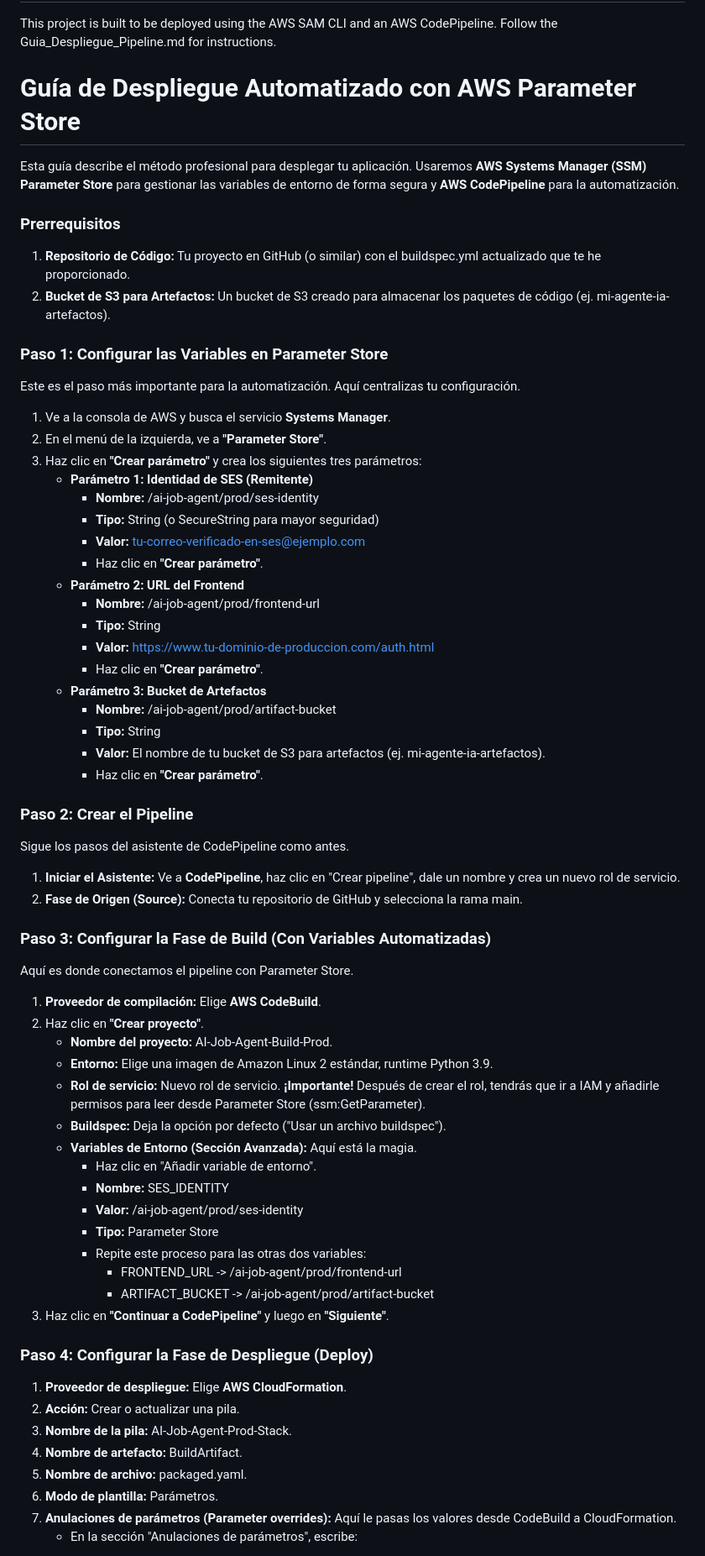
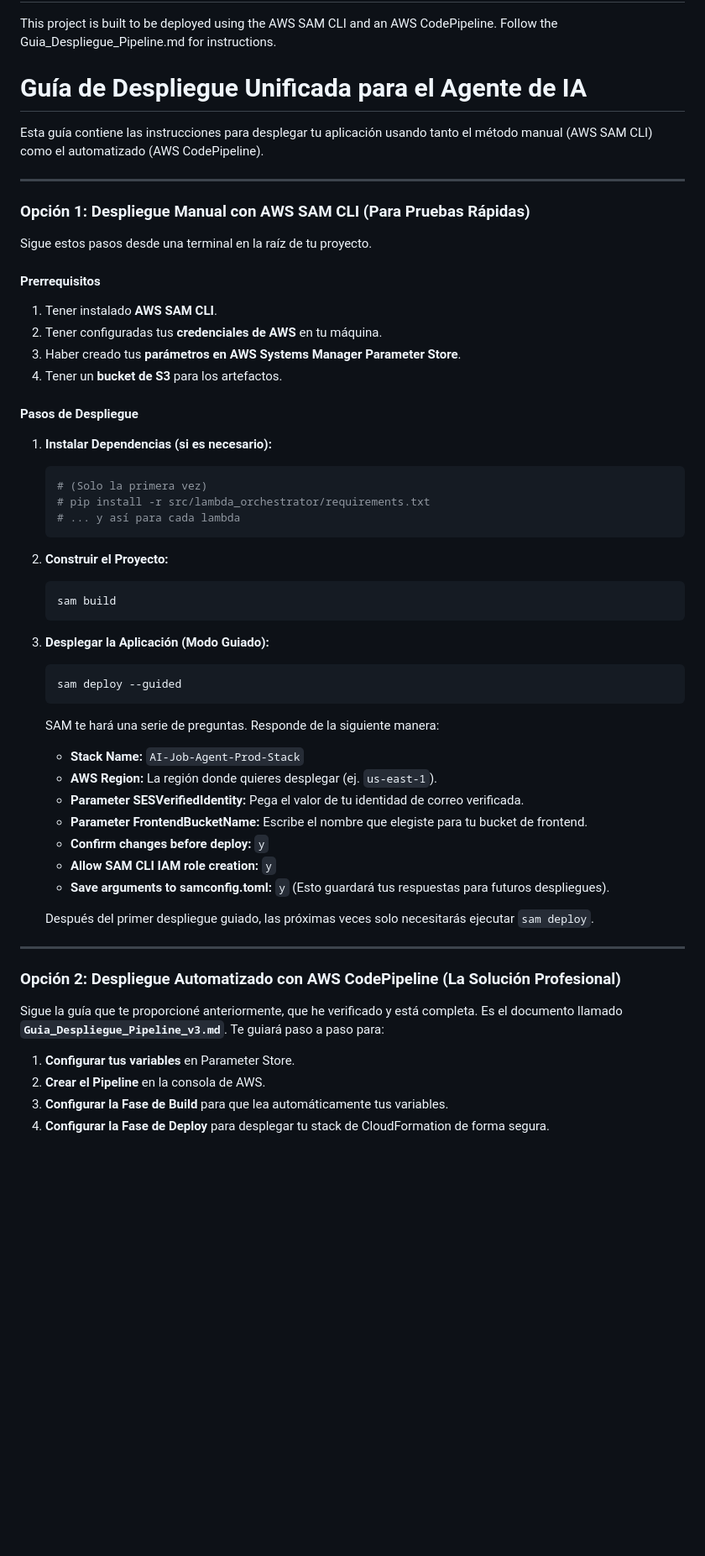
Before and after one commit to Juanmanuelramirez/ai-job-agent, a Markdown page: README.md, the part around the change printed below. Shown: that part at 84% size. GitHub-like rendering; blank space fills up the shorter version.

````diff
--- a/README.md
+++ b/README.md
@@ -41,73 +41,59 @@ This project is built to be deployed using the AWS SAM CLI and an AWS CodePipeli
 
 
 
-# **Guía de Despliegue Automatizado con AWS Parameter Store**
+# Guía de Despliegue Unificada para el Agente de IA
 
-Esta guía describe el método profesional para desplegar tu aplicación. Usaremos **AWS Systems Manager (SSM) Parameter Store** para gestionar las variables de entorno de forma segura y **AWS CodePipeline** para la automatización.
+Esta guía contiene las instrucciones para desplegar tu aplicación usando tanto el método manual (AWS SAM CLI) como el automatizado (AWS CodePipeline).
 
-### **Prerrequisitos**
+---
 
-1. **Repositorio de Código:** Tu proyecto en GitHub (o similar) con el buildspec.yml actualizado que te he proporcionado.
-2. **Bucket de S3 para Artefactos:** Un bucket de S3 creado para almacenar los paquetes de código (ej. mi-agente-ia-artefactos).
+### Opción 1: Despliegue Manual con AWS SAM CLI (Para Pruebas Rápidas)
 
-### **Paso 1: Configurar las Variables en Parameter Store**
+Sigue estos pasos desde una terminal en la raíz de tu proyecto.
 
-Este es el paso más importante para la automatización. Aquí centralizas tu configuración.
+#### Prerrequisitos
+1.  Tener instalado **AWS SAM CLI**.
+2.  Tener configuradas tus **credenciales de AWS** en tu máquina.
+3.  Haber creado tus **parámetros en AWS Systems Manager Parameter Store**.
+4.  Tener un **bucket de S3** para los artefactos.
 
-1. Ve a la consola de AWS y busca el servicio **Systems Manager**.
-2. En el menú de la izquierda, ve a **"Parameter Store"**.
-3. Haz clic en **"Crear parámetro"** y crea los siguientes tres parámetros:
-   * **Parámetro 1: Identidad de SES (Remitente)**
-     * **Nombre:** /ai-job-agent/prod/ses-identity
-     * **Tipo:** String (o SecureString para mayor seguridad)
-     * **Valor:** tu-correo-verificado-en-ses@ejemplo.com
-     * Haz clic en **"Crear parámetro"**.
-   * **Parámetro 2: URL del Frontend**
-     * **Nombre:** /ai-job-agent/prod/frontend-url
-     * **Tipo:** String
-     * **Valor:** https://www.tu-dominio-de-produccion.com/auth.html
-     * Haz clic en **"Crear parámetro"**.
-   * **Parámetro 3: Bucket de Artefactos**
-     * **Nombre:** /ai-job-agent/prod/artifact-bucket
-     * **Tipo:** String
-     * **Valor:** El nombre de tu bucket de S3 para artefactos (ej. mi-agente-ia-artefactos).
-     * Haz clic en **"Crear parámetro"**.
+#### Pasos de Despliegue
 
-### **Paso 2: Crear el Pipeline**
+1.  **Instalar Dependencias (si es necesario):**
+    ```bash
+    # (Solo la primera vez)
+    # pip install -r src/lambda_orchestrator/requirements.txt
+    # ... y así para cada lambda
+    ```
 
-Sigue los pasos del asistente de CodePipeline como antes.
+2.  **Construir el Proyecto:**
+    ```bash
+    sam build
+    ```
 
-1. **Iniciar el Asistente:** Ve a **CodePipeline**, haz clic en "Crear pipeline", dale un nombre y crea un nuevo rol de servicio.
-2. **Fase de Origen (Source):** Conecta tu repositorio de GitHub y selecciona la rama main.
+3.  **Desplegar la Aplicación (Modo Guiado):**
+    ```bash
+    sam deploy --guided
+    ```
+    SAM te hará una serie de preguntas. Responde de la siguiente manera:
+    * **Stack Name:** `AI-Job-Agent-Prod-Stack`
+    * **AWS Region:** La región donde quieres desplegar (ej. `us-east-1`).
+    * **Parameter SESVerifiedIdentity:** Pega el valor de tu identidad de correo verificada.
+    * **Parameter FrontendBucketName:** Escribe el nombre que elegiste para tu bucket de frontend.
+    * **Confirm changes before deploy:** `y`
+    * **Allow SAM CLI IAM role creation:** `y`
+    * **Save arguments to samconfig.toml:** `y` (Esto guardará tus respuestas para futuros despliegues).
 
-### **Paso 3: Configurar la Fase de Build (Con Variables Automatizadas)**
+    Después del primer despliegue guiado, las próximas veces solo necesitarás ejecutar `sam deploy`.
 
-Aquí es donde conectamos el pipeline con Parameter Store.
+---
 
-1. **Proveedor de compilación:** Elige **AWS CodeBuild**.
-2. Haz clic en **"Crear proyecto"**.
-   * **Nombre del proyecto:** AI-Job-Agent-Build-Prod.
-   * **Entorno:** Elige una imagen de Amazon Linux 2 estándar, runtime Python 3.9.
-   * **Rol de servicio:** Nuevo rol de servicio. **¡Importante\!** Después de crear el rol, tendrás que ir a IAM y añadirle permisos para leer desde Parameter Store (ssm:GetParameter).
-   * **Buildspec:** Deja la opción por defecto ("Usar un archivo buildspec").
-   * **Variables de Entorno (Sección Avanzada):** Aquí está la magia.
-     * Haz clic en "Añadir variable de entorno".
-     * **Nombre:** SES\_IDENTITY
-     * **Valor:** /ai-job-agent/prod/ses-identity
-     * **Tipo:** Parameter Store
-     * Repite este proceso para las otras dos variables:
-       * FRONTEND\_URL \-\> /ai-job-agent/prod/frontend-url
-       * ARTIFACT\_BUCKET \-\> /ai-job-agent/prod/artifact-bucket
-3. Haz clic en **"Continuar a CodePipeline"** y luego en **"Siguiente"**.
+### Opción 2: Despliegue Automatizado con AWS CodePipeline (La Solución Profesional)
 
-### **Paso 4: Configurar la Fase de Despliegue (Deploy)**
+Sigue la guía que te proporcioné anteriormente, que he verificado y está completa. Es el documento llamado **`Guia_Despliegue_Pipeline_v3.md`**. Te guiará paso a paso para:
 
-1. **Proveedor de despliegue:** Elige **AWS CloudFormation**.
-2. **Acción:** Crear o actualizar una pila.
-3. **Nombre de la pila:** AI-Job-Agent-Prod-Stack.
-4. **Nombre de artefacto:** BuildArtifact.
-5. **Nombre de archivo:** packaged.yaml.
-6. **Modo de plantilla:** Parámetros.
-7. **Anulaciones de parámetros (Parameter overrides):** Aquí le pasas los valores desde CodeBuild a CloudFormation.
-   * En la sección "Anulaciones de parámetros", escribe:
+1.  **Configurar tus variables** en Parameter Store.
+2.  **Crear el Pipeline** en la consola de AWS.
+3.  **Configurar la Fase de Build** para que lea automáticamente tus variables.
+4.  **Configurar la Fase de Deploy** para desplegar tu stack de CloudFormation de forma segura.
 
````
Also changed, not shown: other parts of README.md (+1 -6 lines).
